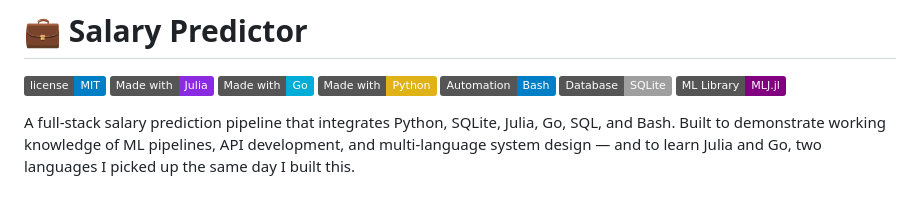
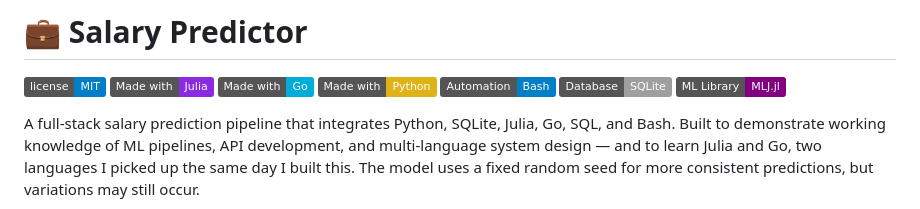
Before and after one commit to daniel-mehta/Salary-Predictor, a Markdown page: README.md, the part around one of its changes. Rendered like a GitHub page; badges without logos.

```diff
--- a/README.md
+++ b/README.md
@@ -9,6 +9,6 @@
 
 
 A full-stack salary prediction pipeline that integrates Python, SQLite, Julia, Go, SQL, and Bash.
-Built to demonstrate working knowledge of ML pipelines, API development, and multi-language system design — and to learn Julia and Go, two languages I picked up the same day I built this.
+Built to demonstrate working knowledge of ML pipelines, API development, and multi-language system design — and to learn Julia and Go, two languages I picked up the same day I built this. The model uses a fixed random seed for more consistent predictions, but variations may still occur.
 
 
```
Also changed, not shown: other parts of README.md (+1 -1 lines).
